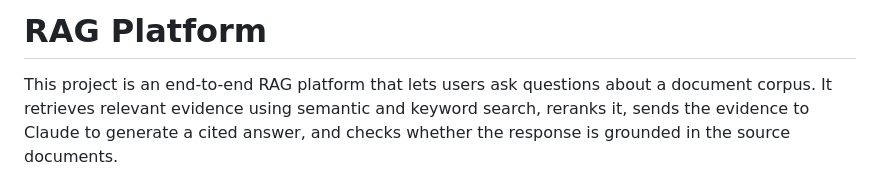
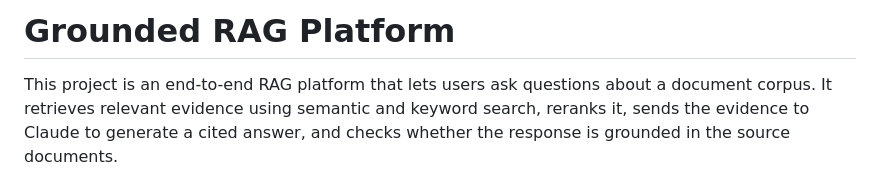
Before and after one commit to Harsh-Kokcha/Grounded-RAG-Platform, a Markdown page: README.md, the part around the change. Rendered like a GitHub page.

```diff
--- a/README.md
+++ b/README.md
@@ -1,4 +1,4 @@
-# RAG Platform
+# Grounded RAG Platform
 
 This project is an end-to-end RAG platform that lets users ask questions about a document corpus. It retrieves relevant evidence using semantic and keyword search, reranks it, sends the evidence to Claude to generate a cited answer, and checks whether the response is grounded in the source documents.
 
```
